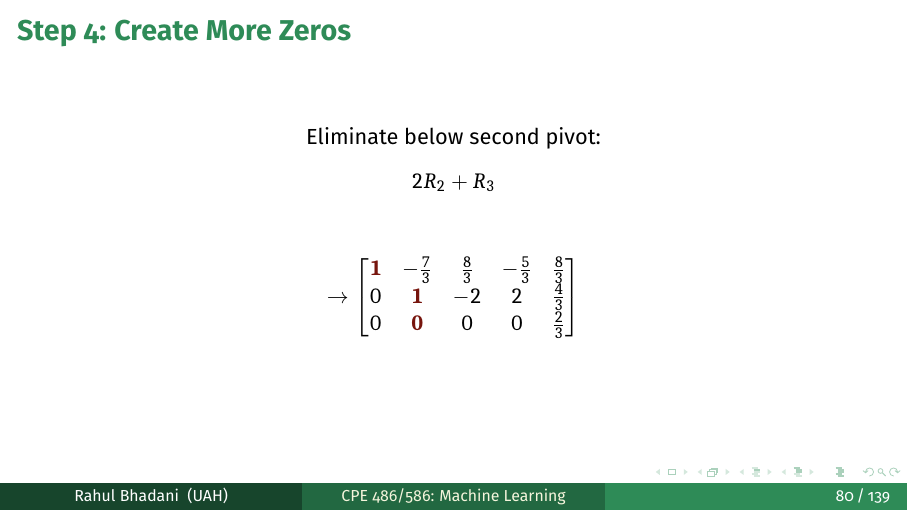
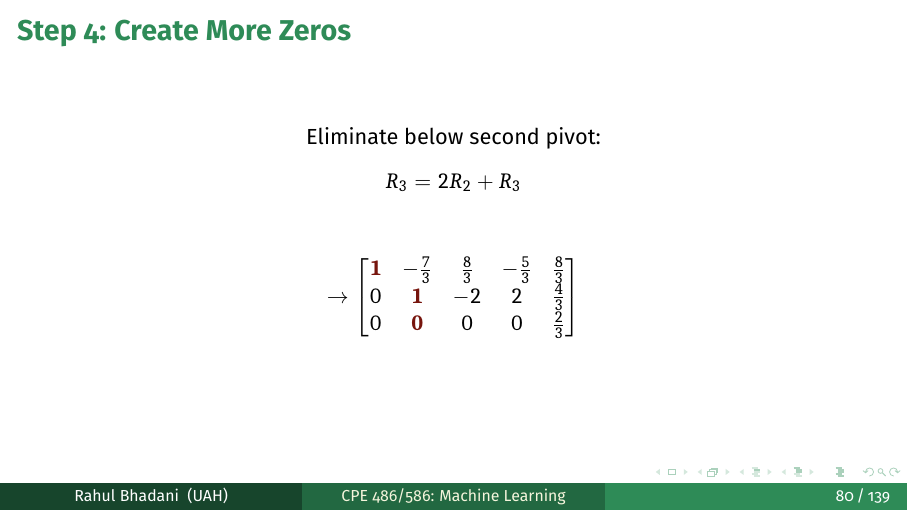
Before and after one commit to rahulbhadani/CPE486586_FA25, LaTeX slides (Lectures/Chapter_03_Linear_Algebra.tex): page 80 of 139. The pictures show the PDF file Lectures/Chapter_03_Linear_Algebra.pdf that the author committed with the source.

Commit message:
Updated on RREF

```diff
--- a/Lectures/Chapter_03_Linear_Algebra.tex
+++ b/Lectures/Chapter_03_Linear_Algebra.tex
@@ -1702,7 +1702,7 @@ $$
 Eliminate below second pivot:
 
 \vspace{3mm}
-$2R_2 + R_3$
+$R_3 = 2R_2 + R_3$
 
 \vspace{3mm}
 $$
```
Also changed, not shown: Lectures/Chapter_03_Linear_Algebra.pdf, Lectures/Chapter_03_Linear_Algebra.tex (2 more changed lines).
